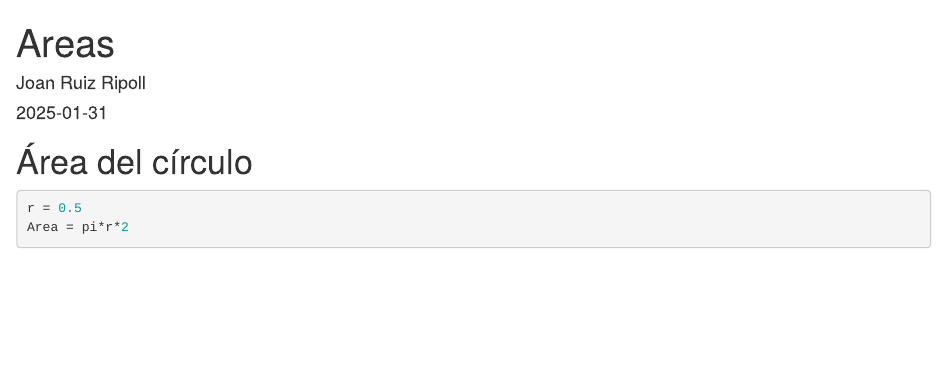
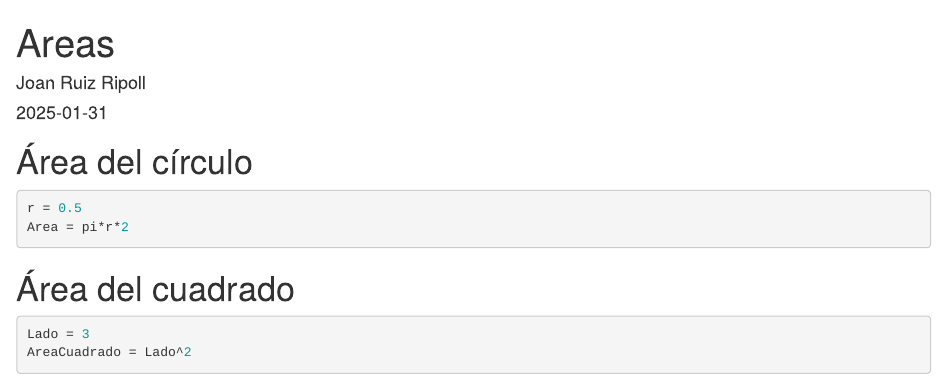
Before and after one commit to ruizrijo/EjemploControlVersiones, an R Markdown document (Areas.Rmd): the page in a window 1100 px wide, from its top. Rendered offline with R 4.5, knitr and Pandoc, with nearby package versions.

Commit message:
Area del cuadrado

````diff
--- a/Areas.Rmd
+++ b/Areas.Rmd
@@ -15,3 +15,10 @@ knitr::opts_chunk$set(echo = TRUE)
 r = 0.5
 Area = pi*r*2
 ```
+
+# Área del cuadrado
+
+```{r}
+Lado = 3
+AreaCuadrado = Lado^2
+```
````
